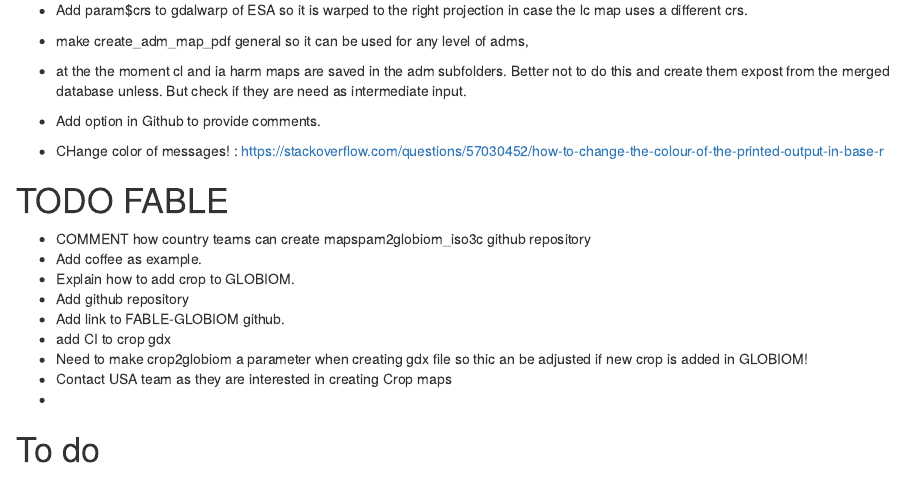
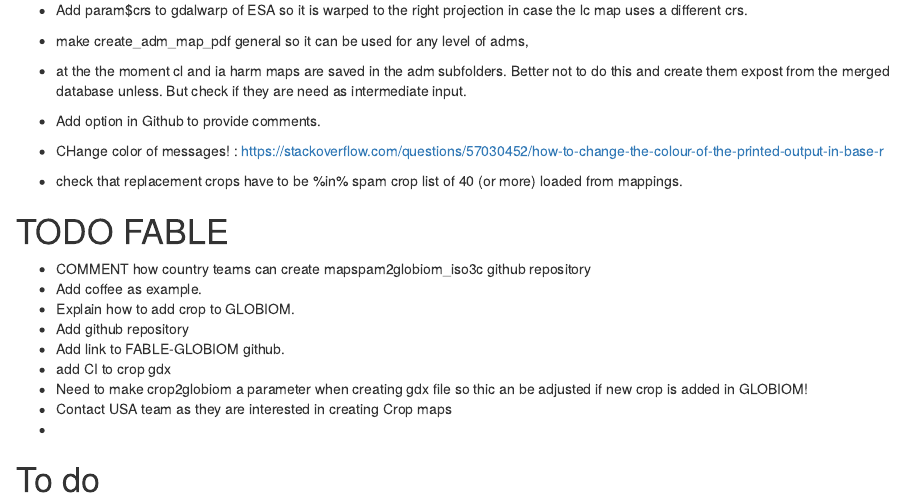
Before and after one commit to cabaez/mapspam2globiom_mwi, an R Markdown document (dev_notes.Rmd): the page in a window 1100 px wide, from 2180 px down. Rendered offline with R 4.5, knitr and Pandoc, with nearby package versions.

Commit message:
add note

```diff
--- a/dev_notes.Rmd
+++ b/dev_notes.Rmd
@@ -72,6 +72,7 @@ Overlay of grid and acc shows that the extent is the same BUT actual selected ce
 - at the the moment cl and ia harm maps are saved in the adm subfolders. Better not to do this and create them expost from the merged database unless. But check if they are need as intermediate input.
 - Add option in Github to provide comments.
 - CHange color of messages! : https://stackoverflow.com/questions/57030452/how-to-change-the-colour-of-the-printed-output-in-base-r
+- check that replacement crops have to be %in% spam crop list of 40 (or more) loaded from mappings.
 
 
 
```
